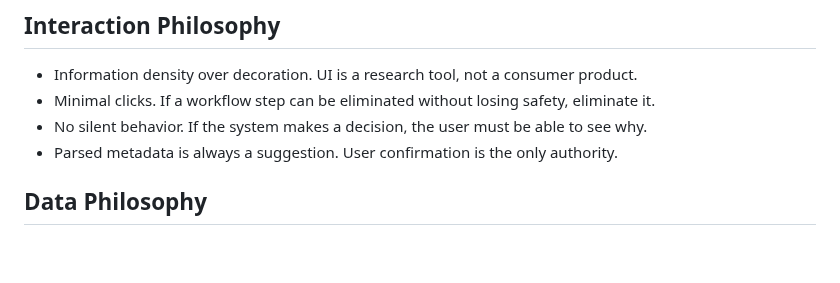
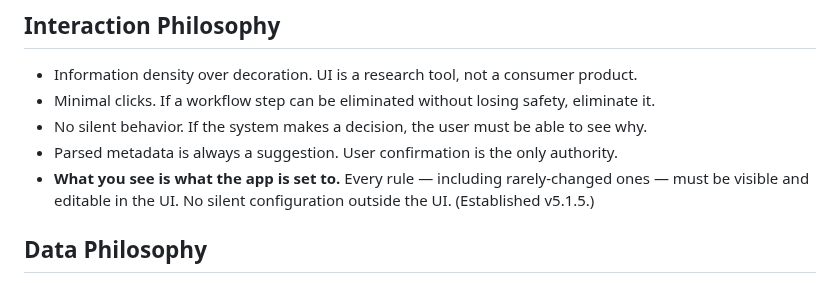
Before and after one commit to Jiaze-Li/SpinLab, a Markdown page: docs/philosophy.md, the part around the change. GitHub-like rendering; blank space fills up the shorter version.

Commit message:
docs(philosophy): record 'what you see is what the app is set to' principle from v5.1.5
Co-Authored-By: Claude Sonnet 4.6 <noreply@anthropic.com>

```diff
--- a/docs/philosophy.md
+++ b/docs/philosophy.md
@@ -15,6 +15,7 @@ It helps AI assistants understand *how Jack thinks* so they can collaborate more
 - Minimal clicks. If a workflow step can be eliminated without losing safety, eliminate it.
 - No silent behavior. If the system makes a decision, the user must be able to see why.
 - Parsed metadata is always a suggestion. User confirmation is the only authority.
+- **What you see is what the app is set to.** Every rule — including rarely-changed ones — must be visible and editable in the UI. No silent configuration outside the UI. (Established v5.1.5.)
 
 ## Data Philosophy
 
```
